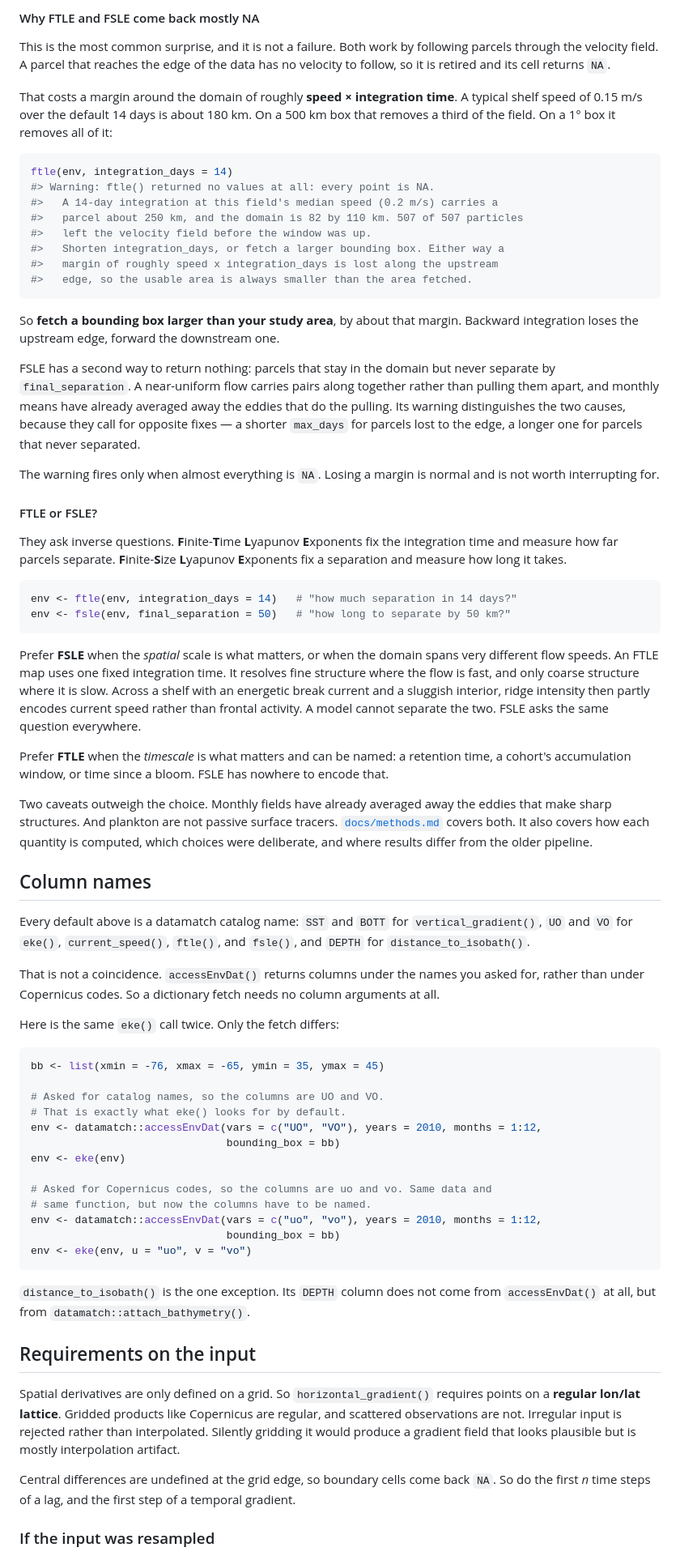
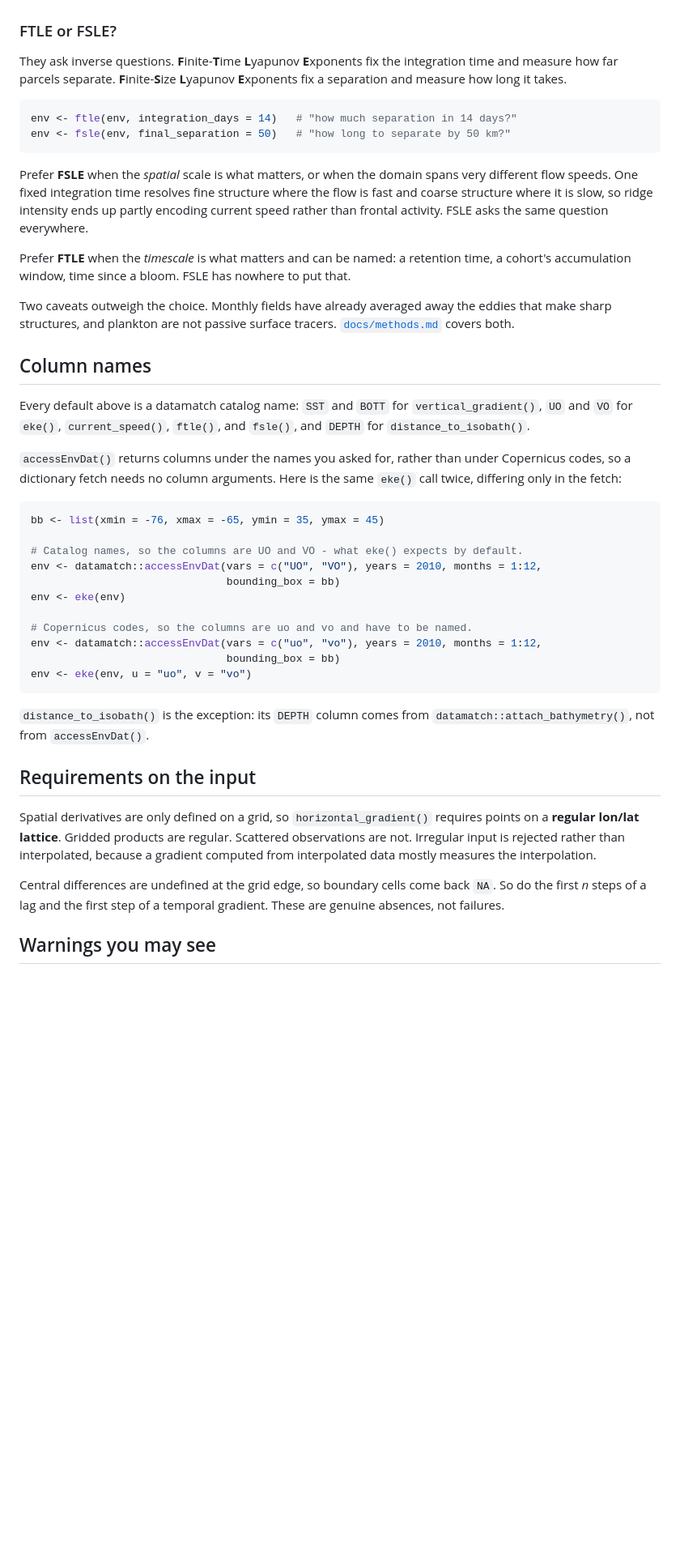
Before and after one commit to chross22/derivoce, a Markdown page: README.md, the part around one of its changes. Shown at 81% size. Drawn GitHub-style; blank space fills up the shorter version.

````diff
--- a/README.md
+++ b/README.md
@@ -218,39 +202,5 @@ not list their points in the same order.
 
-#### Why FTLE and FSLE come back mostly NA
-
-This is the most common surprise, and it is not a failure. Both work by
-following parcels through the velocity field. A parcel that reaches the edge of
-the data has no velocity to follow, so it is retired and its cell returns `NA`.
-
-That costs a margin around the domain of roughly **speed × integration time**. A
-typical shelf speed of 0.15 m/s over the default 14 days is about 180 km. On a
-500 km box that removes a third of the field. On a 1° box it removes all of it:
-
-```r
-ftle(env, integration_days = 14)
-#> Warning: ftle() returned no values at all: every point is NA.
-#>   A 14-day integration at this field's median speed (0.2 m/s) carries a
-#>   parcel about 250 km, and the domain is 82 by 110 km. 507 of 507 particles
-#>   left the velocity field before the window was up.
-#>   Shorten integration_days, or fetch a larger bounding box. Either way a
-#>   margin of roughly speed x integration_days is lost along the upstream
-#>   edge, so the usable area is always smaller than the area fetched.
-```
-
-So **fetch a bounding box larger than your study area**, by about that margin.
-Backward integration loses the upstream edge, forward the downstream one.
-
-FSLE has a second way to return nothing: parcels that stay in the domain but
-never separate by `final_separation`. A near-uniform flow carries pairs along
-together rather than pulling them apart, and monthly means have already averaged
-away the eddies that do the pulling. Its warning distinguishes the two causes,
-because they call for opposite fixes — a shorter `max_days` for parcels lost to
-the edge, a longer one for parcels that never separated.
-
-The warning fires only when almost everything is `NA`. Losing a margin is normal
-and is not worth interrupting for.
-
-#### FTLE or FSLE?
+### FTLE or FSLE?
 
 They ask inverse questions. **F**inite-**T**ime **L**yapunov **E**xponents fix
 the integration time and measure how far parcels separate. **F**inite-**S**ize
@@ -262,22 +212,18 @@ env <- fsle(env, final_separation = 50)   # "how long to separate by 50 km?"
 ```
 
 Prefer **FSLE** when the *spatial* scale is what matters, or when the domain
-spans very different flow speeds. An FTLE map uses one fixed integration time. It
-resolves fine structure where the flow is fast, and only coarse structure where
-it is slow. Across a shelf with an energetic break current and a sluggish
-interior, ridge intensity then partly encodes current speed rather than frontal
-activity. A model cannot separate the two. FSLE asks the same question
-everywhere.
+spans very different flow speeds. One fixed integration time resolves fine
+structure where the flow is fast and coarse structure where it is slow, so ridge
+intensity ends up partly encoding current speed rather than frontal activity.
+FSLE asks the same question everywhere.
 
 Prefer **FTLE** when the *timescale* is what matters and can be named: a
-retention time, a cohort's accumulation window, or time since a bloom. FSLE has
-nowhere to encode that.
+retention time, a cohort's accumulation window, time since a bloom. FSLE has
+nowhere to put that.
 
 Two caveats outweigh the choice. Monthly fields have already averaged away the
-eddies that make sharp structures. And plankton are not passive surface tracers.
-[`docs/methods.md`](docs/methods.md) covers both. It also covers how each
-quantity is computed, which choices were deliberate, and where results differ
-from the older pipeline.
+eddies that make sharp structures, and plankton are not passive surface tracers.
+[`docs/methods.md`](docs/methods.md) covers both.
 
 ## Column names
 
@@ -285,42 +231,38 @@ Every default above is a datamatch catalog name: `SST` and `BOTT` for
 `vertical_gradient()`, `UO` and `VO` for `eke()`, `current_speed()`, `ftle()`,
 and `fsle()`, and `DEPTH` for `distance_to_isobath()`.
 
-That is not a coincidence. `accessEnvDat()` returns columns under the names you
-asked for, rather than under Copernicus codes. So a dictionary fetch needs no
-column arguments at all.
-
-Here is the same `eke()` call twice. Only the fetch differs:
+`accessEnvDat()` returns columns under the names you asked for, rather than under
+Copernicus codes, so a dictionary fetch needs no column arguments. Here is the
+same `eke()` call twice, differing only in the fetch:
 
 ```r
 bb <- list(xmin = -76, xmax = -65, ymin = 35, ymax = 45)
 
-# Asked for catalog names, so the columns are UO and VO.
-# That is exactly what eke() looks for by default.
+# Catalog names, so the columns are UO and VO - what eke() expects by default.
 env <- datamatch::accessEnvDat(vars = c("UO", "VO"), years = 2010, months = 1:12,
                                bounding_box = bb)
 env <- eke(env)
 
-# Asked for Copernicus codes, so the columns are uo and vo. Same data and
-# same function, but now the columns have to be named.
+# Copernicus codes, so the columns are uo and vo and have to be named.
 env <- datamatch::accessEnvDat(vars = c("uo", "vo"), years = 2010, months = 1:12,
                                bounding_box = bb)
 env <- eke(env, u = "uo", v = "vo")
 ```
 
-`distance_to_isobath()` is the one exception. Its `DEPTH` column does not come
-from `accessEnvDat()` at all, but from `datamatch::attach_bathymetry()`.
+`distance_to_isobath()` is the exception: its `DEPTH` column comes from
+`datamatch::attach_bathymetry()`, not from `accessEnvDat()`.
 
 ## Requirements on the input
 
-Spatial derivatives are only defined on a grid. So `horizontal_gradient()`
-requires points on a **regular lon/lat lattice**. Gridded products like
-Copernicus are regular, and scattered observations are not. Irregular input is
-rejected rather than interpolated. Silently gridding it would produce a gradient
-field that looks plausible but is mostly interpolation artifact.
+Spatial derivatives are only defined on a grid, so `horizontal_gradient()`
+requires points on a **regular lon/lat lattice**. Gridded products are regular.
+Scattered observations are not. Irregular input is rejected rather than interpolated,
+because a gradient computed from interpolated data mostly measures the
+interpolation.
 
 Central differences are undefined at the grid edge, so boundary cells come back
-`NA`. So do the first *n* time steps of a lag, and the first step of a temporal
-gradient.
+`NA`. So do the first *n* steps of a lag and the first step of a temporal
+gradient. These are genuine absences, not failures.
 
-### If the input was resampled
+## Warnings you may see
 
````
Also changed, not shown: other parts of README.md (+143 -156 lines).
